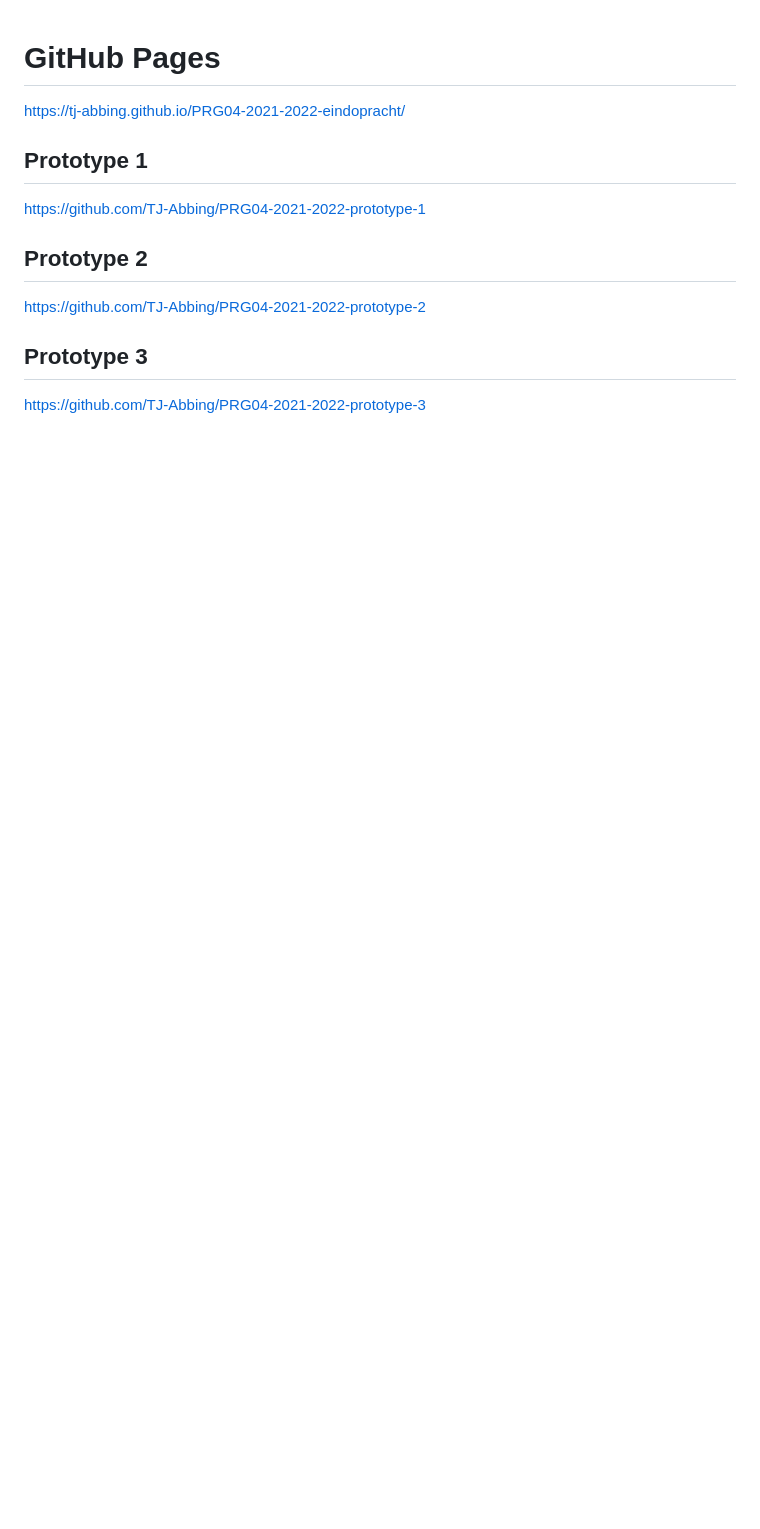
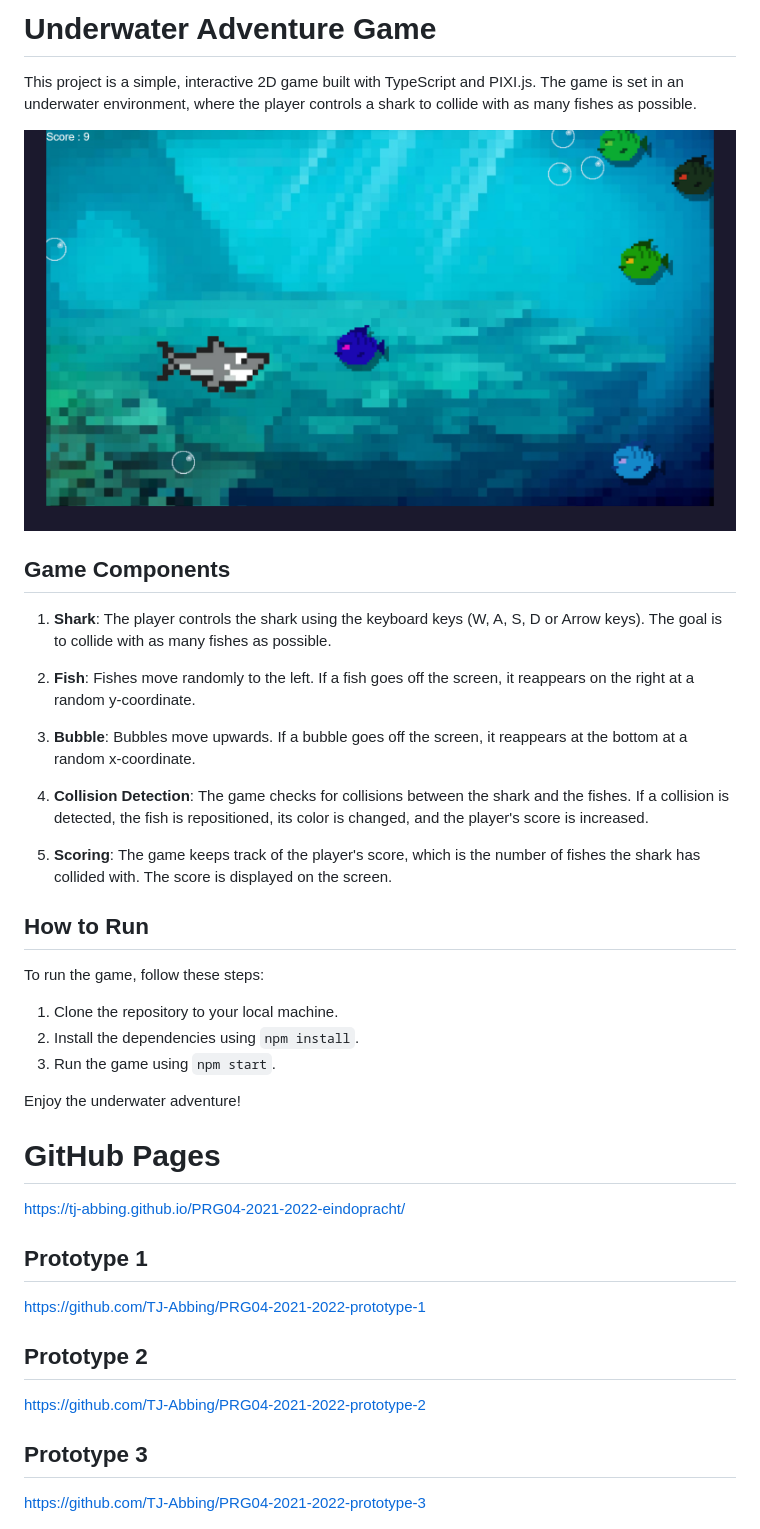
Before and after one commit to TJ-Abbing/PRG04-2021-2022-eindopracht, a Markdown page: README.md, the part around the change. Rendered like a GitHub page; pictures changed too: images/screenshot.png (added); blank space fills up the shorter version.

```diff
--- a/README.md
+++ b/README.md
@@ -1,3 +1,31 @@
+# Underwater Adventure Game
+
+This project is a simple, interactive 2D game built with TypeScript and PIXI.js. The game is set in an underwater environment, where the player controls a shark to collide with as many fishes as possible.
+
+![Screenshot](images/screenshot.png)
+
+## Game Components
+
+1. **Shark**: The player controls the shark using the keyboard keys (W, A, S, D or Arrow keys). The goal is to collide with as many fishes as possible.
+
+2. **Fish**: Fishes move randomly to the left. If a fish goes off the screen, it reappears on the right at a random y-coordinate.
+
+3. **Bubble**: Bubbles move upwards. If a bubble goes off the screen, it reappears at the bottom at a random x-coordinate.
+
+4. **Collision Detection**: The game checks for collisions between the shark and the fishes. If a collision is detected, the fish is repositioned, its color is changed, and the player's score is increased.
+
+5. **Scoring**: The game keeps track of the player's score, which is the number of fishes the shark has collided with. The score is displayed on the screen.
+
+## How to Run
+
+To run the game, follow these steps:
+
+1. Clone the repository to your local machine.
+2. Install the dependencies using `npm install`.
+3. Run the game using `npm start`.
+
+Enjoy the underwater adventure!
+
 # GitHub Pages
 https://tj-abbing.github.io/PRG04-2021-2022-eindopracht/
 ## Prototype 1
```
